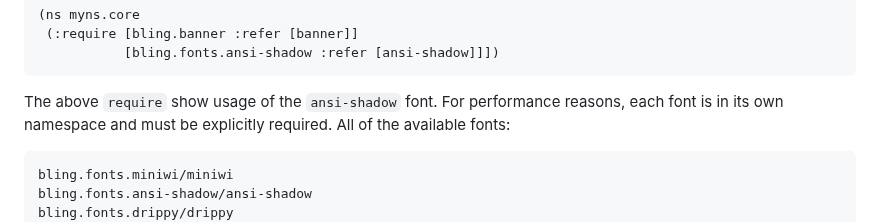
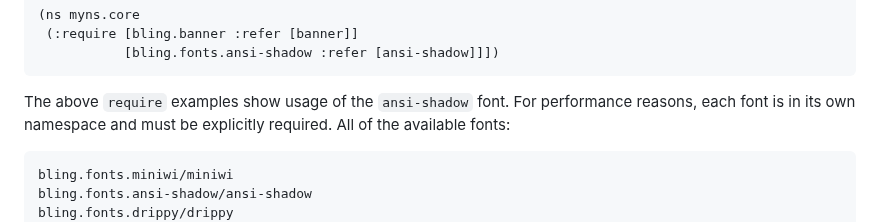
Before and after one commit to paintparty/bling, a Markdown page: README.md, the part around one of its changes. Drawn GitHub-style.

````diff
--- a/README.md
+++ b/README.md
@@ -681,7 +681,7 @@ Or add to your namespace `:requires`:
            [bling.fonts.ansi-shadow :refer [ansi-shadow]]])
 ```
 
-The above `require` show usage of the `ansi-shadow` font. For performance reasons,
+The above `require` examples show usage of the `ansi-shadow` font. For performance reasons,
 each font is in its own namespace and must be explicitly required. All of the available fonts:
 ```Clojure
 bling.fonts.miniwi/miniwi
````
Also changed, not shown: other parts of README.md (+1 -1 lines).
